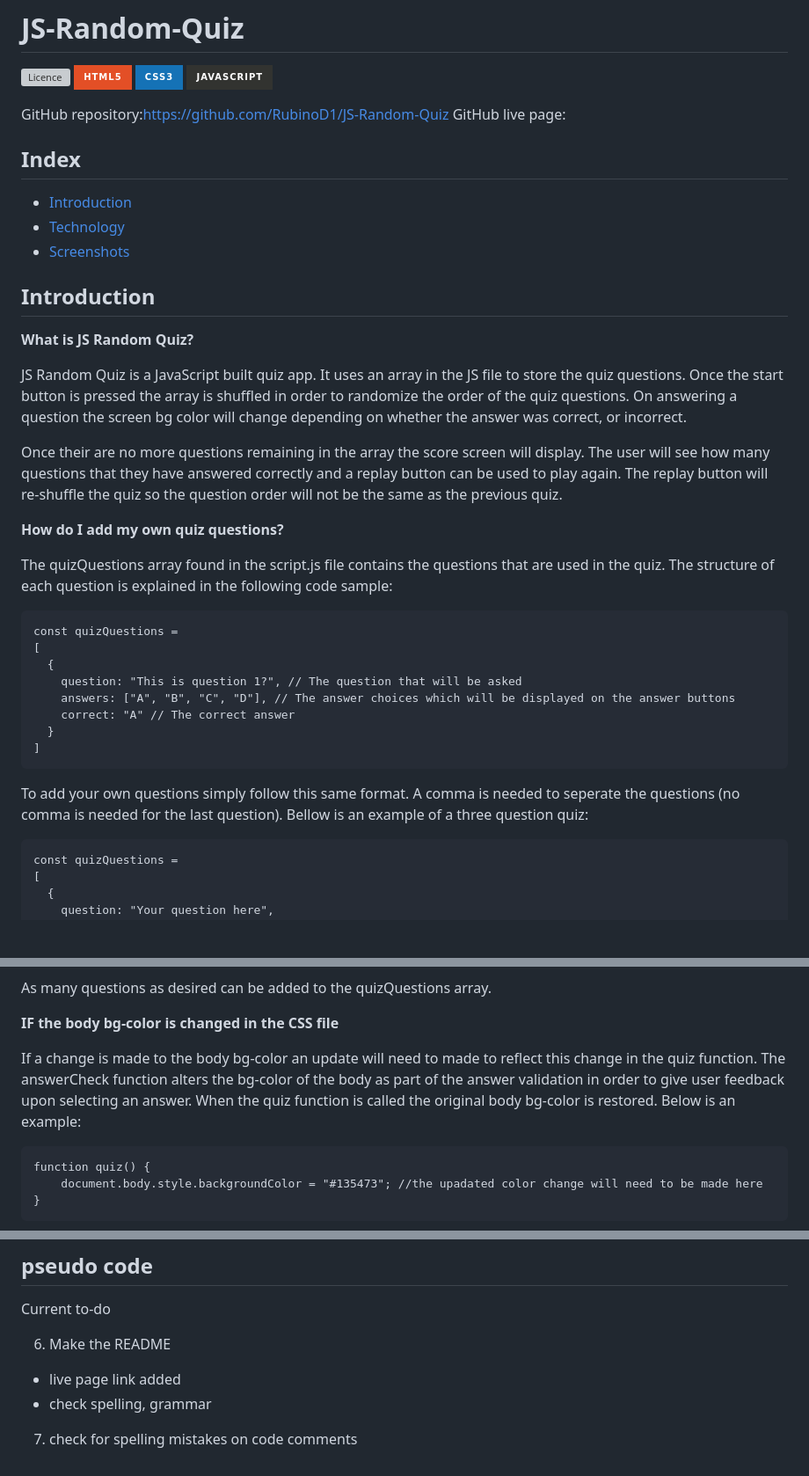
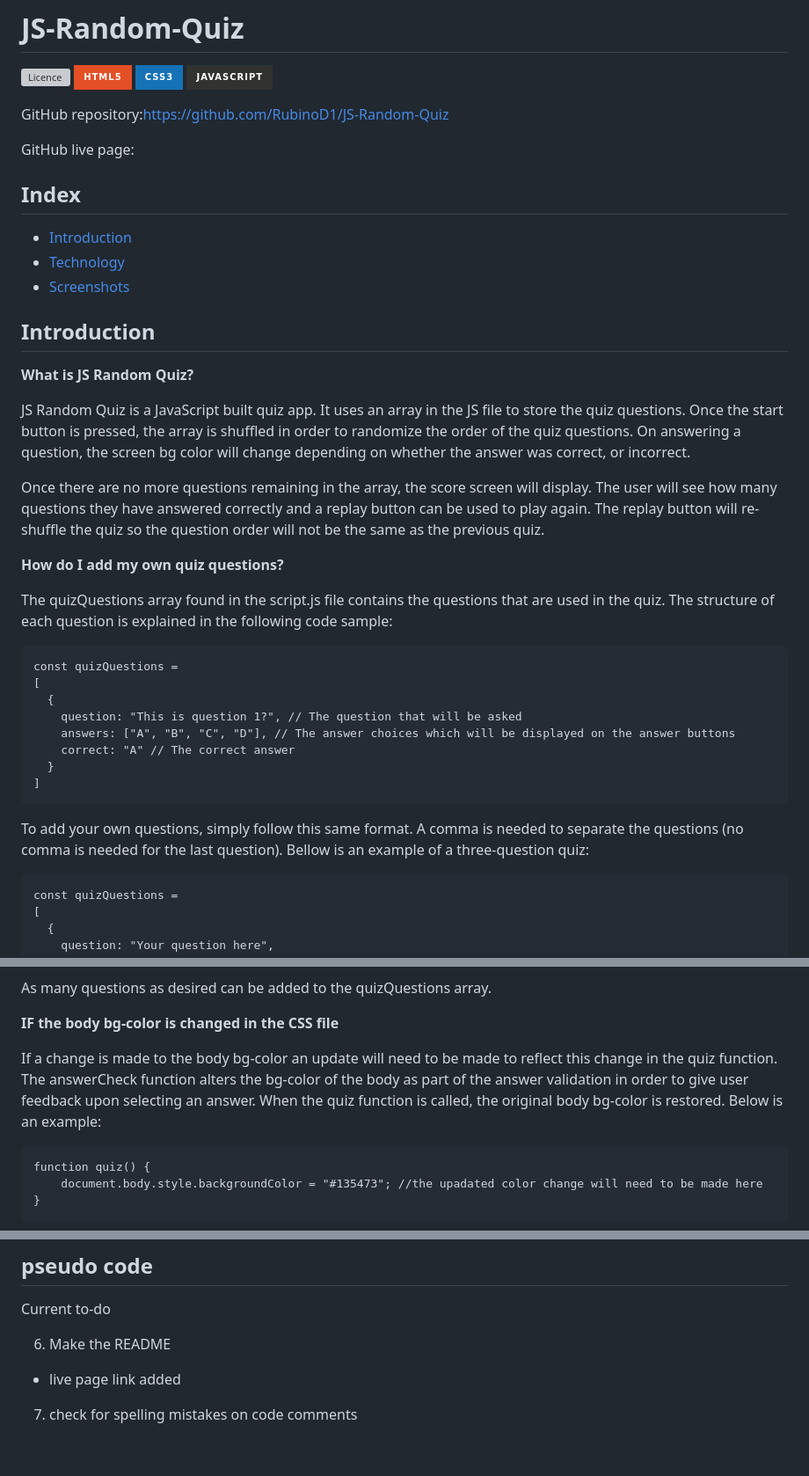
Before and after one commit to RubinoD1/JS-Random-Quiz, a Markdown page: README.md, 3 parts joined by grey strips. Shown: that part at 88% size. GitHub-like rendering; badges without logos; blank space fills up the shorter version; grey boxes are pictures that could not be loaded.

Commit message:
spelling and grammar corrections to the README file

````diff
--- a/README.md
+++ b/README.md
@@ -3,6 +3,7 @@
 ![CSS3](https://img.shields.io/badge/css3-%231572B6.svg?style=for-the-badge&logo=css3&logoColor=white) ![JavaScript](https://img.shields.io/badge/javascript-%23323330.svg?style=for-the-badge&logo=javascript&logoColor=%23F7DF1E)
 
 GitHub repository:https://github.com/RubinoD1/JS-Random-Quiz
+
 GitHub live page:
 
 ## Index
@@ -14,9 +15,9 @@ GitHub live page:
 
 **What is JS Random Quiz?**
 
-JS Random Quiz is a JavaScript built quiz app. It uses an array in the JS file to store the quiz questions. Once the start button is pressed the array is shuffled in order to randomize the order of the quiz questions. On answering a question the screen bg color will change depending on whether the answer was correct, or incorrect.
+JS Random Quiz is a JavaScript built quiz app. It uses an array in the JS file to store the quiz questions. Once the start button is pressed, the array is shuffled in order to randomize the order of the quiz questions. On answering a question, the screen bg color will change depending on whether the answer was correct, or incorrect.
 
-Once their are no more questions remaining in the array the score screen will display. The user will see how many questions that they have answered correctly and a replay button can be used to play again. The replay button will re-shuffle the quiz so the question order will not be the same as the previous quiz.
+Once there are no more questions remaining in the array, the score screen will display. The user will see how many questions they have answered correctly and a replay button can be used to play again. The replay button will re-shuffle the quiz so the question order will not be the same as the previous quiz.
 
 **How do I add my own quiz questions?**
 
@@ -33,7 +34,7 @@ const quizQuestions =
 ]
 ```
 
-To add your own questions simply follow this same format. A comma is needed to seperate the questions (no comma is needed for the last question). Bellow is an example of a three question quiz:
+To add your own questions, simply follow this same format. A comma is needed to separate the questions (no comma is needed for the last question). Bellow is an example of a three-question quiz:
 
 ```
 const quizQuestions =
@@ -59,7 +60,7 @@ As many questions as desired can be added to the quizQuestions array.
 
 **IF the body bg-color is changed in the CSS file**
 
-If a change is made to the body bg-color an update will need to made to reflect this change in the quiz function. The answerCheck function alters the bg-color of the body as part of the answer validation in order to give user feedback upon selecting an answer. When the quiz function is called the original body bg-color is restored. Below is an example:
+If a change is made to the body bg-color an update will need to be made to reflect this change in the quiz function. The answerCheck function alters the bg-color of the body as part of the answer validation in order to give user feedback upon selecting an answer. When the quiz function is called, the original body bg-color is restored. Below is an example:
 
 ```
 function quiz() {
@@ -87,6 +88,5 @@ Current to-do
 
 6. Make the README
 - live page link added
-- check spelling, grammar
 
 7. check for spelling mistakes on code comments
````
